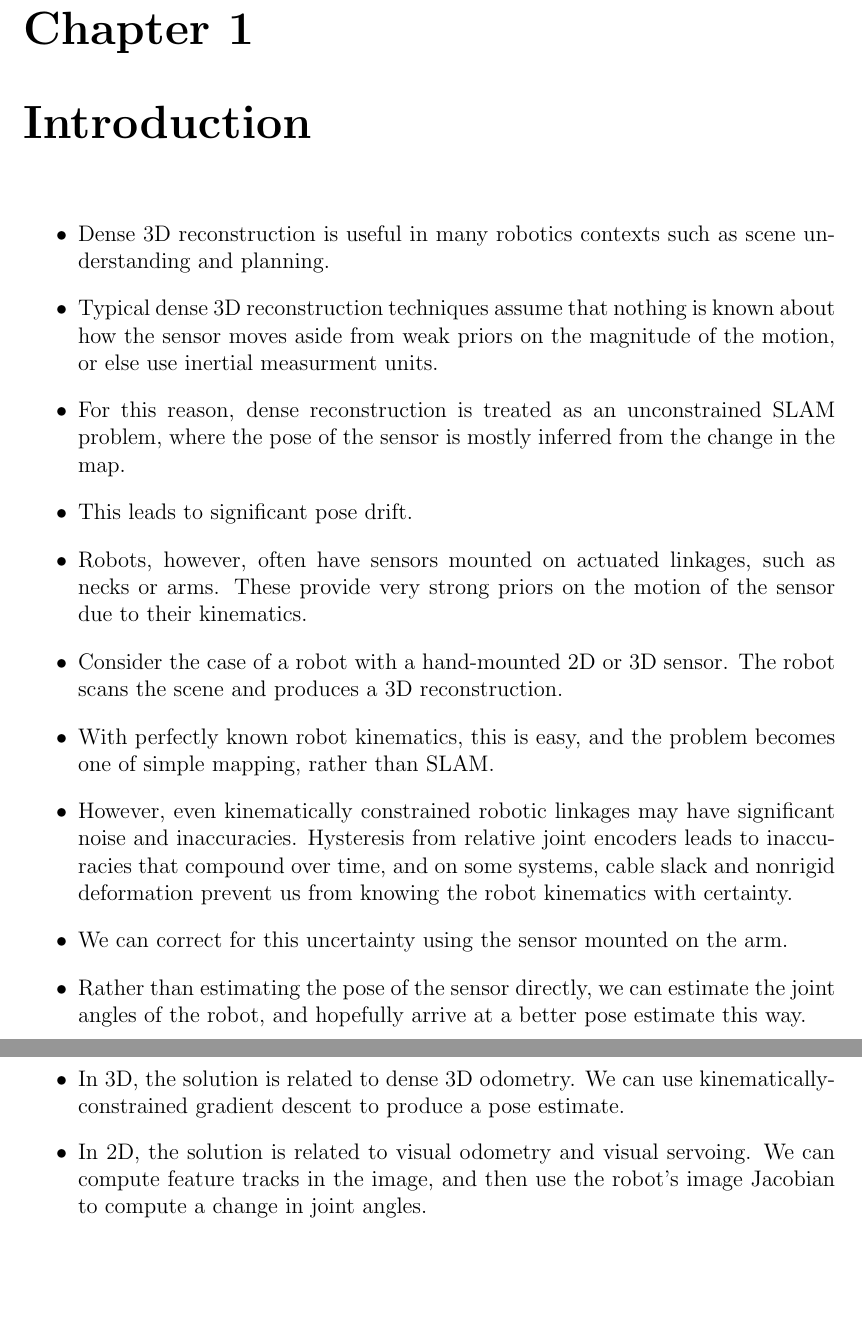
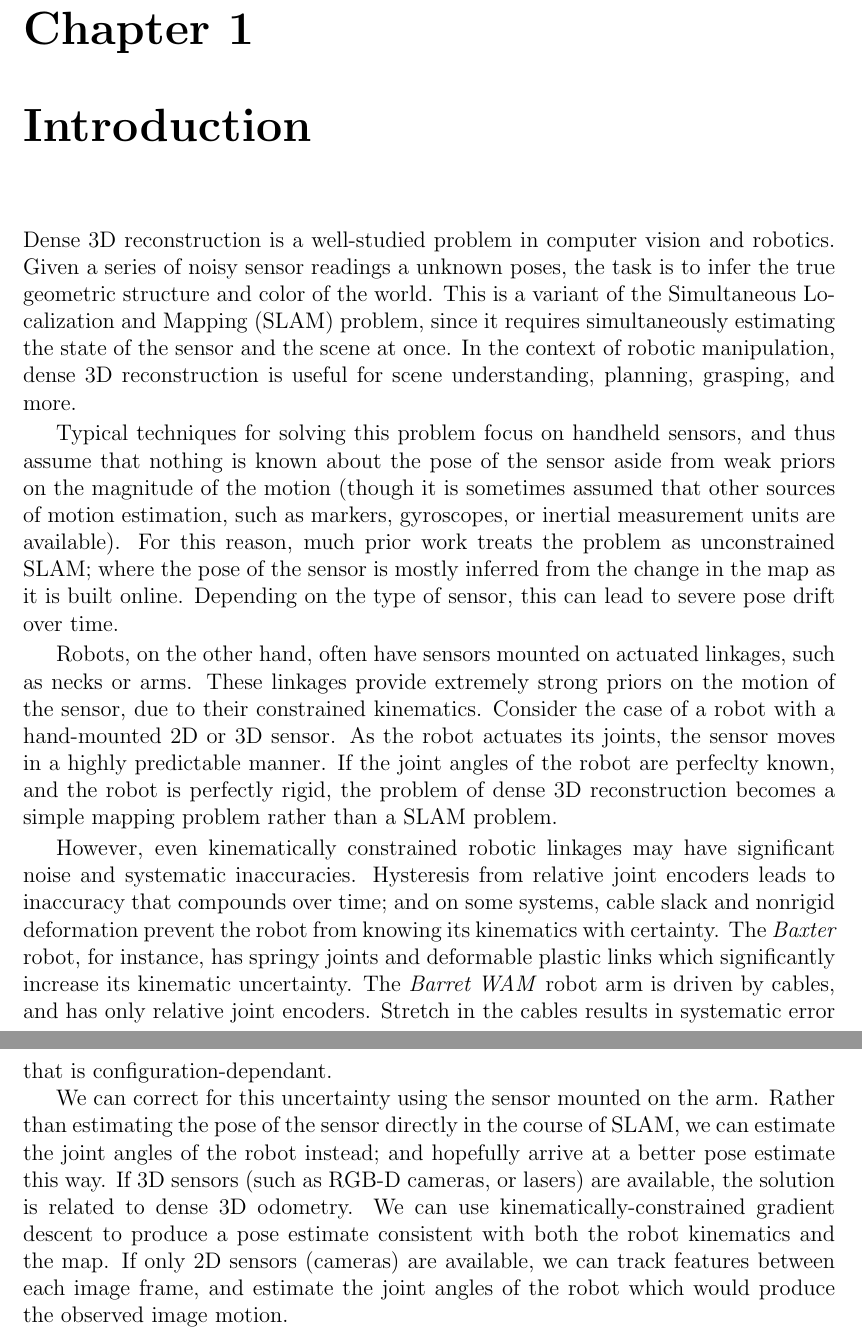
Before and after one commit to mklingen/ThesisProposal, a LaTeX thesis (Proposal.tex): two parts of pages 3 and 4 of 7 before the commit and two parts of pages 3 and 4 of 8 after it, joined at a grey line, cut so that both start at the same text, the shorter picture padded with empty space. Compiled offline with pdfLaTeX.

Commit message:
Adding some introductory prose

```diff
--- a/Proposal.tex
+++ b/Proposal.tex
@@ -106,44 +106,115 @@ Thesis Proposal: Kinematically Constrained Dense 3D SLAM
 
 \newpage
 
+
+% ~25 pages total
+%
+% = Introduction (~3 pages) =
+%
+% = Background (~4 pages) =
+%
+% = Framework (~8 pages) =
+% -- Part 1
+%    [part 1, what's done so far (larger)]
+%    [part 1, proposed work (a few paragraphs?)}
+% -- Part 2
+%    [part 2, what's done so far (larger)]
+%    [part 2, proposed work (a few paragraphs?)}
+% -- Part 3
+%    [part 3, what's done so far (larger)]
+%    [part 3, proposed work (a few paragraphs?)}
+%
+% = Research Questions (~4 pages) =
+% A list of research questions that you propose to answer in your thesis.  These can be theoretical questions, or experiments that you want to run, or demonstrations you want to do on the robot.
+%
+% = Timeline (~1 page) =
+% A table.  During these months, I will address research questions Q1 and Q3, etc.
+%
+% The astute reader will notice that this doesn't sum to 25 pages.  Presumably a title page, abstract, references, etc will fill it out.  Sidd, what do you think, did I get the allocations about right?
+
+
 \chapter{Introduction}
 
-\begin{itemize}
-    \item Dense 3D reconstruction is useful in many robotics contexts such as
-    scene understanding and planning.
-    \item Typical dense 3D reconstruction techniques assume that nothing is
-    known about how the sensor moves aside from weak priors on the magnitude of
-    the motion, or else use inertial measurment units.
-    \item For this reason, dense reconstruction is treated as an unconstrained
-    SLAM problem, where the pose of the sensor is mostly inferred from the
-    change in the map.
-    \item This leads to significant pose drift.
-    \item Robots, however, often have sensors mounted on actuated linkages, such
-    as necks or arms. These provide very strong priors on the motion of the
-    sensor due to their kinematics.
-    \item Consider the case of a robot with a hand-mounted 2D or 3D sensor. The
-    robot scans the scene and produces a 3D reconstruction.
-    \item With perfectly known robot kinematics, this is easy, and the problem
-    becomes one of simple mapping, rather than SLAM.
-    \item However, even kinematically constrained robotic linkages may have
-    significant noise and inaccuracies. Hysteresis from relative joint encoders
-    leads to inaccuracies that compound over time, and on some systems, cable
-    slack and nonrigid deformation prevent us from knowing the robot kinematics
-    with certainty.
-    \item We can correct for this uncertainty using the sensor mounted on the
-    arm.
-    \item Rather than estimating the pose of the sensor directly, we can
-    estimate the joint angles of the robot, and hopefully arrive at a better
-    pose estimate this way.
-    \item In 3D, the solution is related to dense 3D odometry. We can use
-    kinematically-constrained gradient descent to produce a pose estimate.
-    \item In 2D, the solution is related to visual odometry and visual servoing.
-    We can compute feature tracks in the image, and then use the robot's image
-    Jacobian to compute a change in joint angles.
+Dense 3D reconstruction is a well-studied problem in computer vision and
+robotics. Given a series of noisy sensor readings a unknown poses, the task is
+to infer the true geometric structure and color of the world. This  is a
+variant of the Simultaneous Localization and Mapping (SLAM) problem, since it
+requires simultaneously estimating the state of the sensor and the scene at
+once. In the context of robotic manipulation, dense 3D reconstruction is useful for
+scene understanding, planning, grasping, and more.
 
-\end{itemize}
+Typical techniques for solving this problem focus on handheld sensors, and thus
+assume that nothing is known about the pose of the sensor aside from weak
+priors on the magnitude of the motion (though it is sometimes assumed that
+other sources of motion estimation, such as markers, gyroscopes, or inertial
+measurement units are available). For this reason, much prior work treats the
+problem as unconstrained SLAM; where the pose of the sensor is mostly inferred
+from the change in the map as it is built online. Depending on the type of
+sensor, this can lead to severe pose drift over time.
 
-\chapter{Framework}
+Robots, on the other hand, often have sensors mounted on actuated linkages, such
+as necks or arms. These linkages provide extremely strong priors on the motion
+of the sensor, due to their constrained kinematics. Consider the case of a robot
+with a hand-mounted 2D or 3D sensor. As the robot actuates its joints, the
+sensor moves in a highly predictable manner. If the joint angles of the robot
+are perfeclty known, and the robot is perfectly rigid, the problem of dense 3D
+reconstruction becomes a simple mapping problem rather than a SLAM problem.
+
+However, even kinematically constrained robotic linkages may have significant
+noise and systematic inaccuracies.  Hysteresis from relative joint encoders
+leads to inaccuracy that compounds over time; and on some systems, cable slack
+and nonrigid deformation prevent the robot from knowing its kinematics with
+certainty.  The \textit{Baxter} robot, for instance, has springy joints and
+deformable plastic links which significantly increase its kinematic uncertainty.
+The \textit{Barret WAM} robot arm is driven by cables, and has only relative
+joint encoders. Stretch in the cables results in systematic error that is
+configuration-dependant.
+
+We can correct for this uncertainty using the sensor mounted on the arm. Rather
+than estimating the pose of the sensor directly in the course of SLAM, we can
+estimate the joint angles of the robot instead; and hopefully arrive at a better
+pose estimate this way. If 3D sensors (such as RGB-D cameras, or lasers) are
+available, the solution is related to dense 3D odometry. We can use
+kinematically-constrained gradient descent to produce a pose estimate
+consistent with both the robot kinematics and the map. If only 2D sensors
+(cameras) are available, we can track features between each image frame, and
+estimate the joint angles of the robot which would produce the observed image motion.
+
+% \begin{itemize}
+%     \item Dense 3D reconstruction is useful in many robotics contexts such as
+%     scene understanding and planning.
+%     \item Typical dense 3D reconstruction techniques assume that nothing is
+%     known about how the sensor moves aside from weak priors on the magnitude of
+%     the motion, or else use inertial measurment units.
+%     \item For this reason, dense reconstruction is treated as an unconstrained
+%     SLAM problem, where the pose of the sensor is mostly inferred from the
+%     change in the map.
+%     \item This leads to significant pose drift.
+%     \item Robots, however, often have sensors mounted on actuated linkages, such
+%     as necks or arms. These provide very strong priors on the motion of the
+%     sensor due to their kinematics.
+%     \item Consider the case of a robot with a hand-mounted 2D or 3D sensor. The
+%     robot scans the scene and produces a 3D reconstruction.
+%     \item With perfectly known robot kinematics, this is easy, and the problem
+%     becomes one of simple mapping, rather than SLAM.
+%     \item However, even kinematically constrained robotic linkages may have
+%     significant noise and inaccuracies. Hysteresis from relative joint encoders
+%     leads to inaccuracies that compound over time, and on some systems, cable
+%     slack and nonrigid deformation prevent us from knowing the robot kinematics
+%     with certainty.
+%     \item We can correct for this uncertainty using the sensor mounted on the
+%     arm.
+%     \item Rather than estimating the pose of the sensor directly, we can
+%     estimate the joint angles of the robot, and hopefully arrive at a better
+%     pose estimate this way.
+%     \item In 3D, the solution is related to dense 3D odometry. We can use
+%     kinematically-constrained gradient descent to produce a pose estimate.
+%     \item In 2D, the solution is related to visual odometry and visual servoing.
+%     We can compute feature tracks in the image, and then use the robot's image
+%     Jacobian to compute a change in joint angles.
+% \end{itemize}
+
+\chapter{Background}
 \section{3D Mapping and Localization}
 \begin{itemize}
     \item Discuss occupancy grids, point clouds, and the Truncated Signed
```
Also changed, not shown: Proposal.tex (3 more changed lines).
